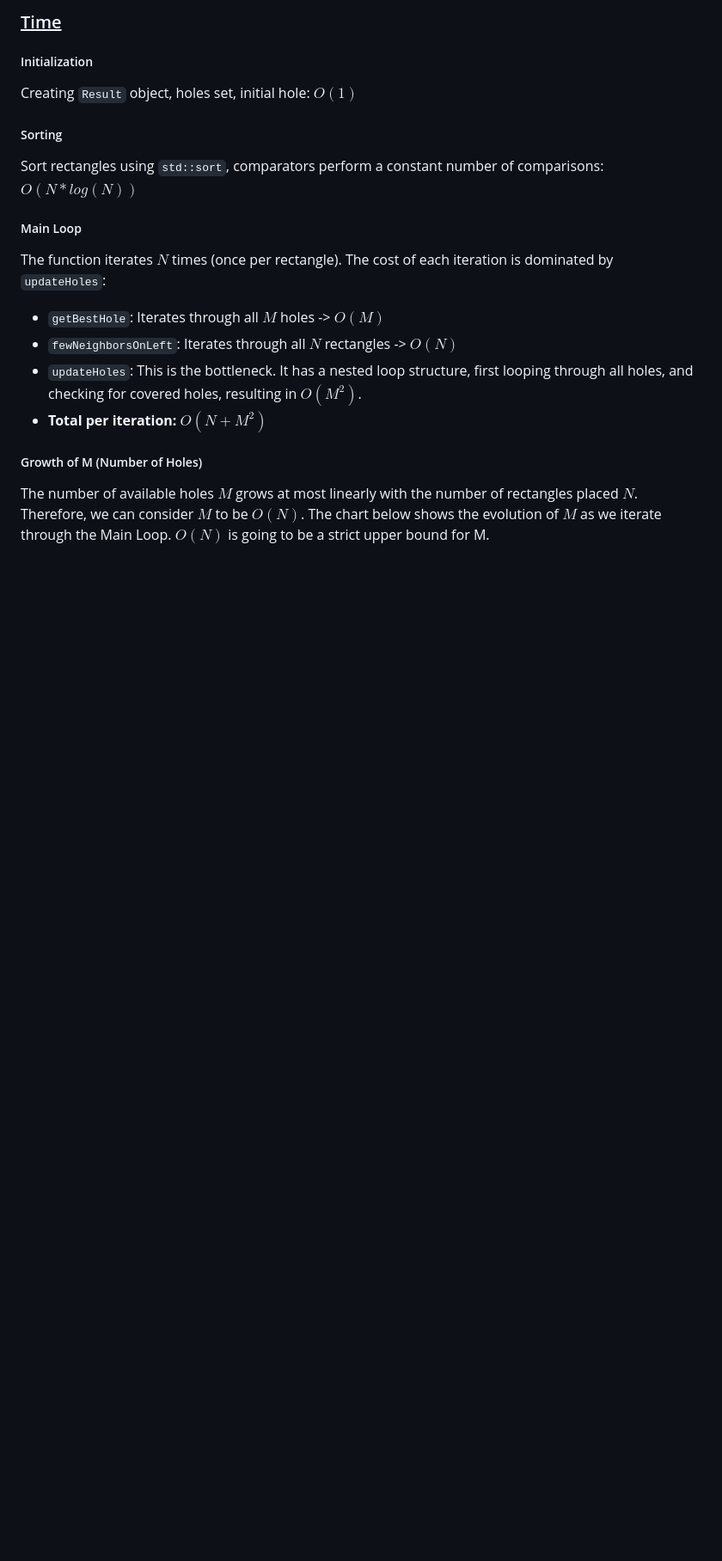
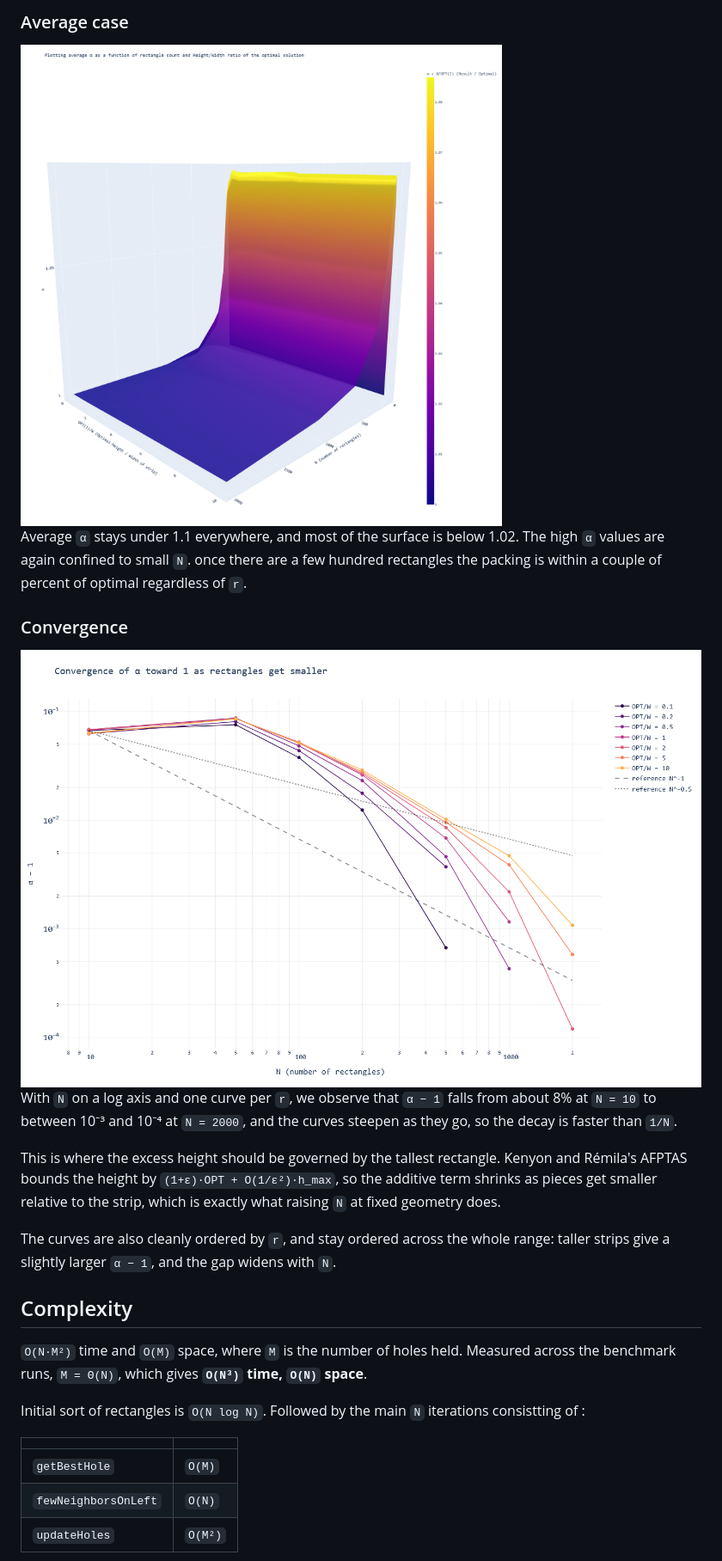
Before and after one commit to R-Besson/strip-packing-cpp-rewritten, a Markdown page: README.md, the part around one of its changes. Shown at 86% size. Rendered like a GitHub page; pictures changed too: runs/graph_convergence.png (added); blank space fills up the shorter version.

Commit message:
new graphs and updated readme, removed the latex formatting

```diff
--- a/README.md
+++ b/README.md
@@ -57,21 +52,32 @@ Studied function: [Packer::solve](./src/packer/packer.cpp)
 
-### <u>Time</u>
+### Average case
 
-##### Initialization
-Creating `Result` object, holes set, initial hole: $O(1)$
+<img src="./runs/graph_avg.png">
 
-##### Sorting
-Sort rectangles using `std::sort`, comparators perform a constant number of comparisons: $O(N*log(N))$
+Average `α` stays under 1.1 everywhere, and most of the surface is below 1.02. The high `α` values are again confined to small `N`. once there are a few hundred rectangles the packing is within a couple of percent of optimal regardless of `r`.
 
-##### Main Loop
-The function iterates $N$ times (once per rectangle). The cost of each iteration is dominated by `updateHoles`:
-*   `getBestHole`: Iterates through all $M$ holes -> $O(M)$
-*   `fewNeighborsOnLeft`: Iterates through all $N$ rectangles -> $O(N)$
-*   `updateHoles`: This is the bottleneck. It has a nested loop structure, first looping through all holes, and checking for covered holes, resulting in $O(M^2)$.
-*   **Total per iteration:** $O(N + M^2)$
+### Convergence
 
-##### Growth of M (Number of Holes)
-The number of available holes $M$ grows at most linearly with the number of rectangles placed $N$. Therefore, we can consider $M$ to be $O(N)$.
-The chart below shows the evolution of $M$ as we iterate through the Main Loop. $O(N)$ is going to be a strict upper bound for M.
+<img src="./runs/graph_convergence.png">
+
+With `N` on a log axis and one curve per `r`, we observe that `α − 1` falls from about 8% at `N = 10` to between 10⁻³ and 10⁻⁴ at `N = 2000`, and the curves steepen as they go, so the decay is faster than `1/N`.
+
+This is where the excess height should be governed by the tallest rectangle. Kenyon and Rémila's AFPTAS bounds the height by `(1+ε)·OPT + O(1/ε²)·h_max`, so the additive term shrinks as pieces get smaller relative to the strip, which is exactly what raising `N` at fixed geometry does.
+
+The curves are also cleanly ordered by `r`, and stay ordered across the whole range: taller strips give a slightly larger `α − 1`, and the gap widens with `N`.
+
+## Complexity
+
+`O(N·M²)` time and `O(M)` space, where `M` is the number of holes held. Measured across the benchmark runs, `M = Θ(N)`, which gives **`O(N³)` time, `O(N)` space**.
+
+
+Initial sort of rectangles is `O(N log N)`. Followed by the main `N` iterations consistting of :
+
+| | |
+| --- | --- |
+| `getBestHole` | `O(M)` |
+| `fewNeighborsOnLeft` | `O(N)` |
+| `updateHoles` | `O(M²)` |
+
 <img src="./runs/hole_count.png">
 
```
Also changed, not shown: other parts of README.md (+32 -55 lines), runs/plotting-average-α-as-a-function-of-rect.png (added), 2 other files.
